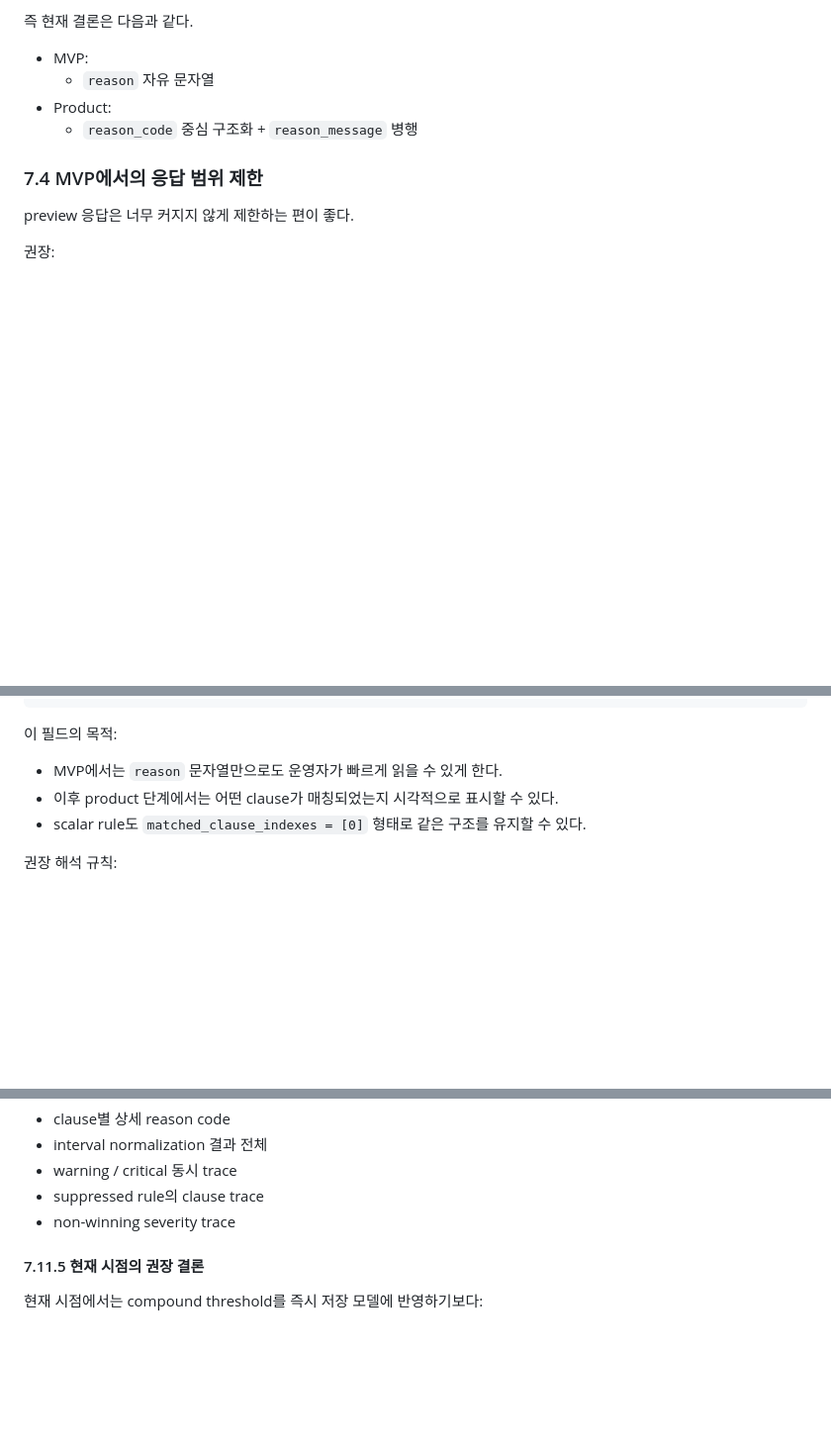
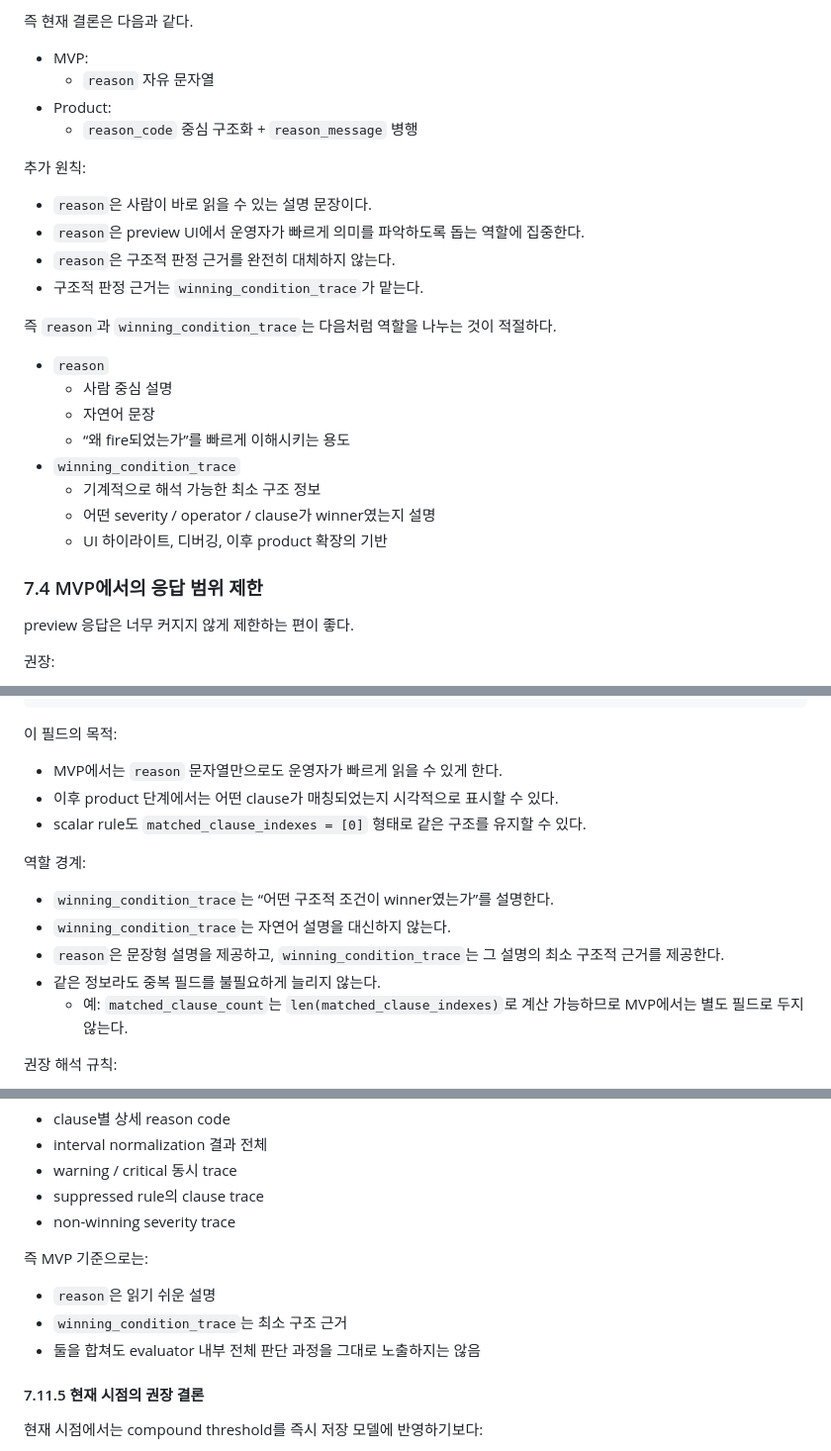
Before and after one commit to gomsoon/2604_swacan_auto, a Markdown page: docs/alert-condition-flexibility-draft.md, 3 parts joined by grey strips. Shown at 99% size. GitHub-like rendering; blank space fills up the shorter version.

Commit message:
Clarify alert preview reason and trace roles

```diff
--- a/docs/alert-condition-flexibility-draft.md
+++ b/docs/alert-condition-flexibility-draft.md
@@ -956,6 +956,23 @@ MVP에서는 `evaluation_sample.reason`을 자유 문자열로 제공하는 것
 - Product:
   - `reason_code` 중심 구조화 + `reason_message` 병행
 
+추가 원칙:
+- `reason`은 사람이 바로 읽을 수 있는 설명 문장이다.
+- `reason`은 preview UI에서 운영자가 빠르게 의미를 파악하도록 돕는 역할에 집중한다.
+- `reason`은 구조적 판정 근거를 완전히 대체하지 않는다.
+- 구조적 판정 근거는 `winning_condition_trace`가 맡는다.
+
+즉 `reason`과 `winning_condition_trace`는 다음처럼 역할을 나누는 것이 적절하다.
+
+- `reason`
+  - 사람 중심 설명
+  - 자연어 문장
+  - “왜 fire되었는가”를 빠르게 이해시키는 용도
+- `winning_condition_trace`
+  - 기계적으로 해석 가능한 최소 구조 정보
+  - 어떤 severity / operator / clause가 winner였는지 설명
+  - UI 하이라이트, 디버깅, 이후 product 확장의 기반
+
 ### 7.4 MVP에서의 응답 범위 제한
 
 preview 응답은 너무 커지지 않게 제한하는 편이 좋다.
@@ -1309,6 +1326,13 @@ MVP에서의 권장 최소 shape:
 - 이후 product 단계에서는 어떤 clause가 매칭되었는지 시각적으로 표시할 수 있다.
 - scalar rule도 `matched_clause_indexes = [0]` 형태로 같은 구조를 유지할 수 있다.
 
+역할 경계:
+- `winning_condition_trace`는 “어떤 구조적 조건이 winner였는가”를 설명한다.
+- `winning_condition_trace`는 자연어 설명을 대신하지 않는다.
+- `reason`은 문장형 설명을 제공하고, `winning_condition_trace`는 그 설명의 최소 구조적 근거를 제공한다.
+- 같은 정보라도 중복 필드를 불필요하게 늘리지 않는다.
+  - 예: `matched_clause_count`는 `len(matched_clause_indexes)`로 계산 가능하므로 MVP에서는 별도 필드로 두지 않는다.
+
 권장 해석 규칙:
 - `would_fire = false`이면 `winning_condition_trace = null`
 - `critical_condition`이 성립하면 trace는 `critical_condition` 기준으로만 기록
@@ -1332,6 +1356,11 @@ MVP에서 의도적으로 제외하는 범위:
 - warning / critical 동시 trace
 - suppressed rule의 clause trace
 - non-winning severity trace
+
+즉 MVP 기준으로는:
+- `reason`은 읽기 쉬운 설명
+- `winning_condition_trace`는 최소 구조 근거
+- 둘을 합쳐도 evaluator 내부 전체 판단 과정을 그대로 노출하지는 않음
 
 #### 7.11.5 현재 시점의 권장 결론
 
```
